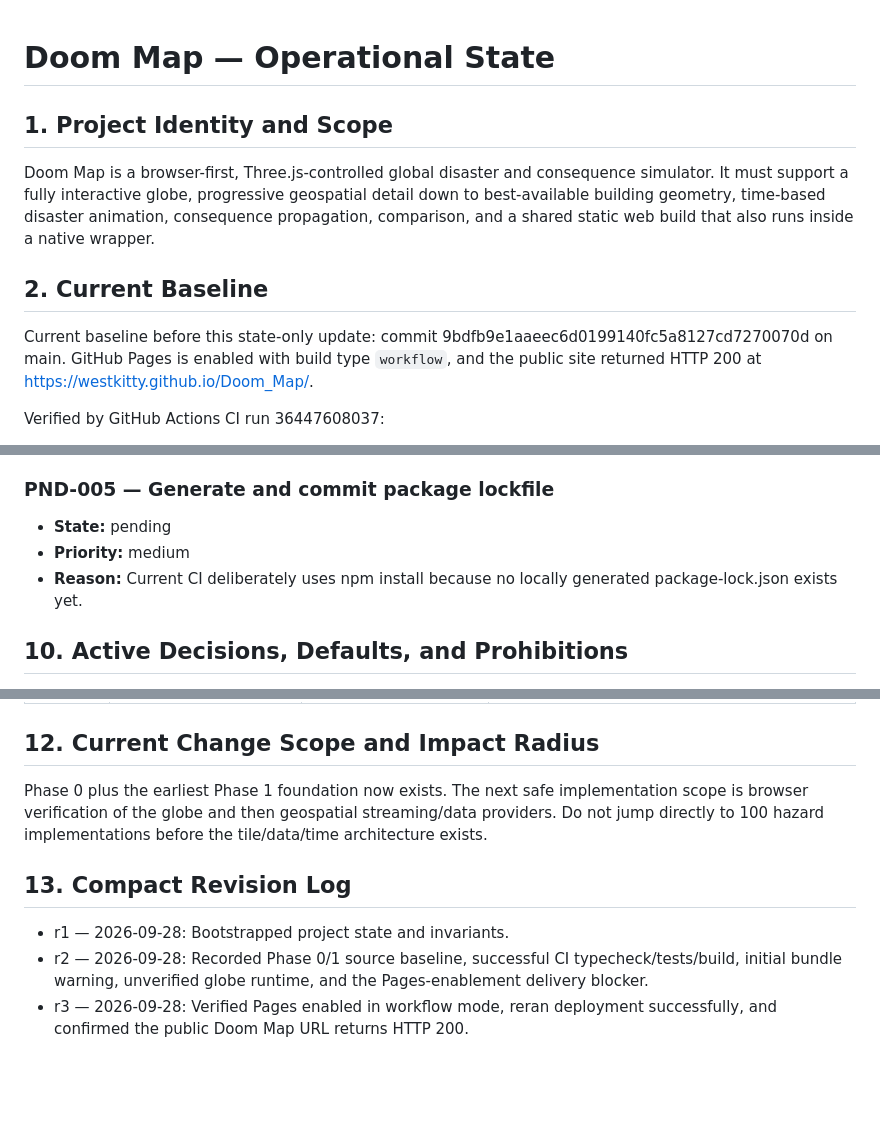
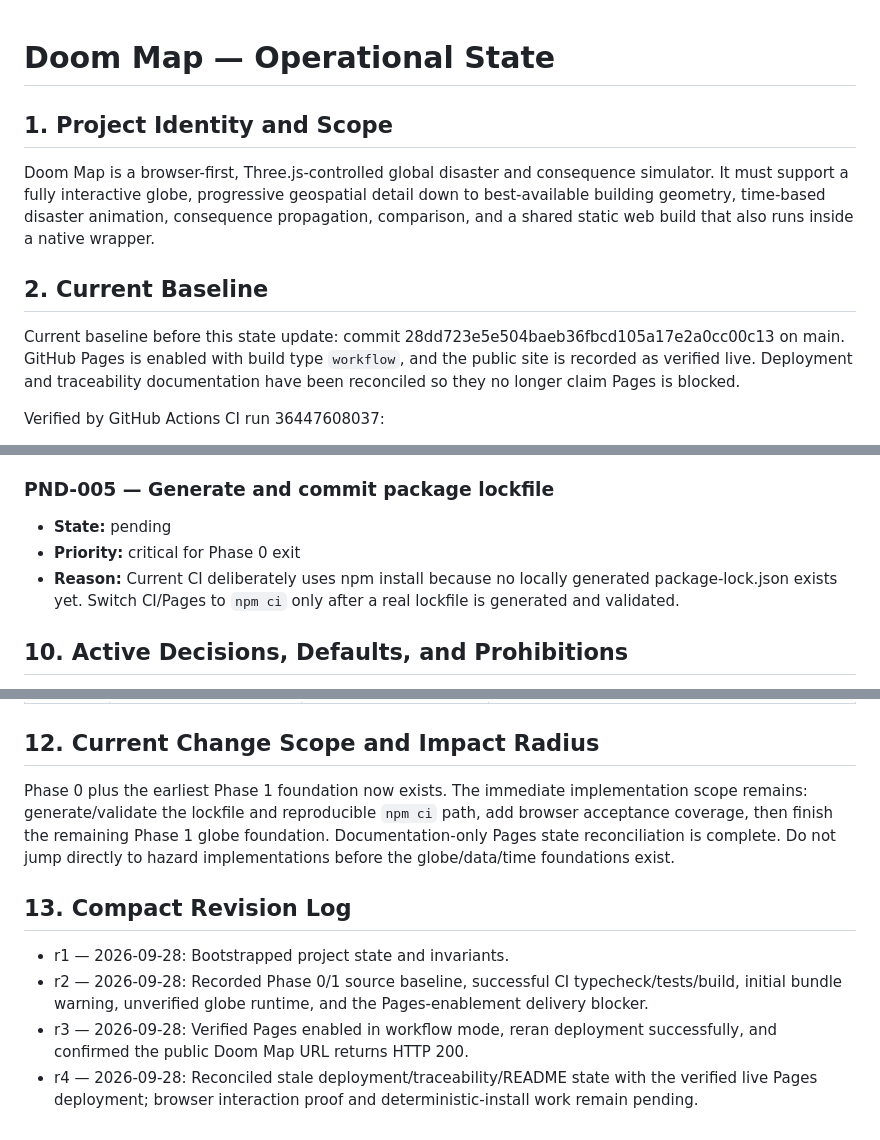
Before and after one commit to westkitty/Doom_Map, a Markdown page: OPERATIONAL_STATE.md, 3 parts joined by grey strips. Rendered like a GitHub page; blank space fills up the shorter version.

Commit message:
state: reconcile deployment and pending Phase 0 proof

```diff
--- a/OPERATIONAL_STATE.md
+++ b/OPERATIONAL_STATE.md
@@ -7,12 +7,12 @@
   "project_name": "Doom Map",
   "project_root": "westkitty/Doom_Map",
   "artifact_path": "",
-  "state_revision": 3,
-  "last_updated": "2026-09-28T17:33:30Z",
+  "state_revision": 4,
+  "last_updated": "2026-09-28T17:58:00Z",
   "current_baseline": {
-    "identity": "commit 9bdfb9e1aaeec6d0199140fc5a8127cd7270070d",
+    "identity": "commit 28dd723e5e504baeb36fbcd105a17e2a0cc00c13",
     "state": "current-baseline",
-    "last_verified": "2026-09-28T17:33:28Z"
+    "last_verified": "2026-09-28T17:58:00Z"
   },
   "scope_boundaries": [
     "Doom Map repository, web deployment, and native wrapper only",
@@ -28,7 +28,7 @@ Doom Map is a browser-first, Three.js-controlled global disaster and consequence
 
 ## 2. Current Baseline
 
-Current baseline before this state-only update: commit 9bdfb9e1aaeec6d0199140fc5a8127cd7270070d on main. GitHub Pages is enabled with build type `workflow`, and the public site returned HTTP 200 at https://westkitty.github.io/Doom_Map/.
+Current baseline before this state update: commit 28dd723e5e504baeb36fbcd105a17e2a0cc00c13 on main. GitHub Pages is enabled with build type `workflow`, and the public site is recorded as verified live. Deployment and traceability documentation have been reconciled so they no longer claim Pages is blocked.
 
 Verified by GitHub Actions CI run 36447608037:
 - TypeScript typecheck passed.
@@ -164,8 +164,8 @@ None currently recorded.
 
 ### PND-005 — Generate and commit package lockfile
 - **State:** pending
-- **Priority:** medium
-- **Reason:** Current CI deliberately uses npm install because no locally generated package-lock.json exists yet.
+- **Priority:** critical for Phase 0 exit
+- **Reason:** Current CI deliberately uses npm install because no locally generated package-lock.json exists yet. Switch CI/Pages to `npm ci` only after a real lockfile is generated and validated.
 
 ## 10. Active Decisions, Defaults, and Prohibitions
 
@@ -192,10 +192,11 @@ None currently recorded.
 
 ## 12. Current Change Scope and Impact Radius
 
-Phase 0 plus the earliest Phase 1 foundation now exists. The next safe implementation scope is browser verification of the globe and then geospatial streaming/data providers. Do not jump directly to 100 hazard implementations before the tile/data/time architecture exists.
+Phase 0 plus the earliest Phase 1 foundation now exists. The immediate implementation scope remains: generate/validate the lockfile and reproducible `npm ci` path, add browser acceptance coverage, then finish the remaining Phase 1 globe foundation. Documentation-only Pages state reconciliation is complete. Do not jump directly to hazard implementations before the globe/data/time foundations exist.
 
 ## 13. Compact Revision Log
 
 - r1 — 2026-09-28: Bootstrapped project state and invariants.
 - r2 — 2026-09-28: Recorded Phase 0/1 source baseline, successful CI typecheck/tests/build, initial bundle warning, unverified globe runtime, and the Pages-enablement delivery blocker.
 - r3 — 2026-09-28: Verified Pages enabled in workflow mode, reran deployment successfully, and confirmed the public Doom Map URL returns HTTP 200.
+- r4 — 2026-09-28: Reconciled stale deployment/traceability/README state with the verified live Pages deployment; browser interaction proof and deterministic-install work remain pending.
```
